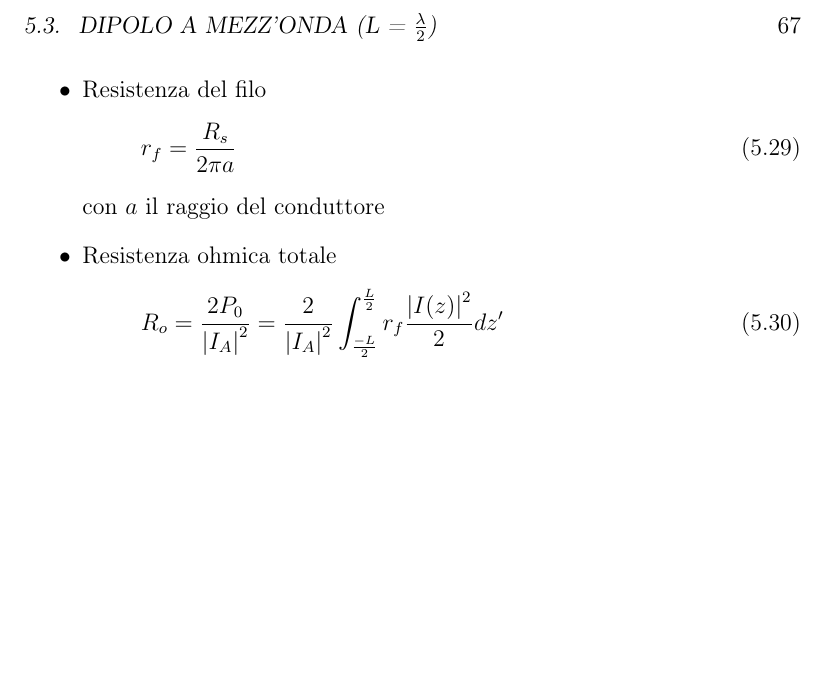
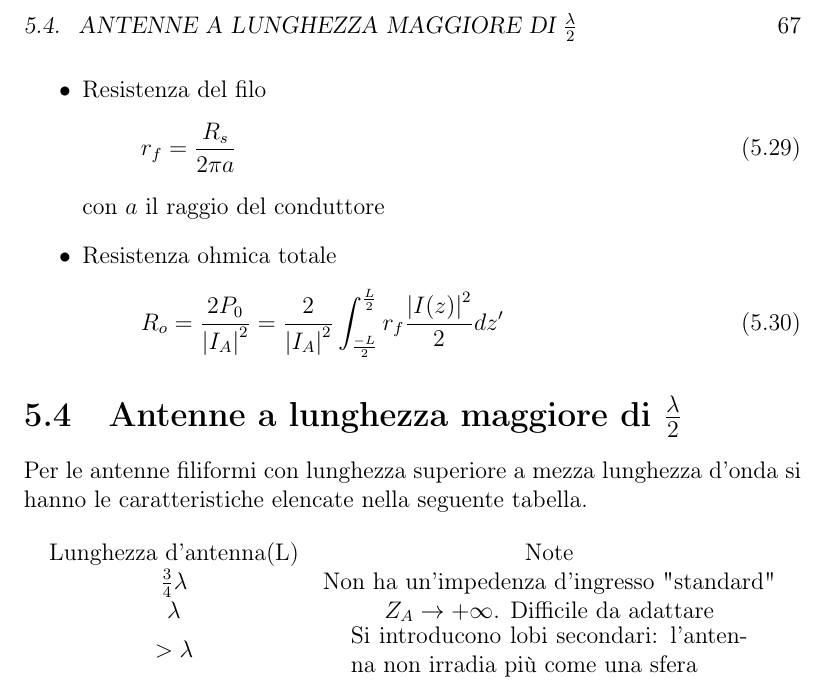
Before and after one commit to lobisquit/after_some_latex, a LaTeX book (antenne/antenne.tex, which reads antenne/filiformi.tex): part of page 67 of 113, cut so that both start at the same text, the shorter picture padded with empty space. Compiled offline with pdfLaTeX.

Commit message:
aggiustamenti minori

```diff
--- a/antenne/filiformi.tex
+++ b/antenne/filiformi.tex
@@ -225,3 +225,15 @@ Ricaviamo ora i parametri d'antenna trovati sia per il dipolo elementare che per
         R_o = \frac{2 P_0}{\left |I_A \right |^{2}} = \frac{2}{\left |I_A \right |^{2}} \int_{\frac{-L}{2}}^{\frac{L}{2}} r_f \frac{\left |I(z) \right |^{2}}{2}dz'
       \end{equation}
 \end{itemize}
+
+\section{Antenne a lunghezza maggiore di $\frac{\lambda}{2}$}
+Per le antenne filiformi con lunghezza superiore a mezza lunghezza d'onda si hanno le caratteristiche elencate nella seguente tabella.
+\begin{table}[hb!]
+\centering
+\begin{tabular}{cc}
+Lunghezza d'antenna(L) & Note\\
+$\frac{3}{4}\lambda$      & Non ha un'impedenza d'ingresso "standard"\\
+$\lambda$                 & $Z_A \to +\infty$. Difficile da adattare \\
+$>\lambda$                & \parbox{7cm}{Si introducono lobi secondari: l'antenna non irradia più come una sfera}
+\end{tabular}
+\end{table}
```
